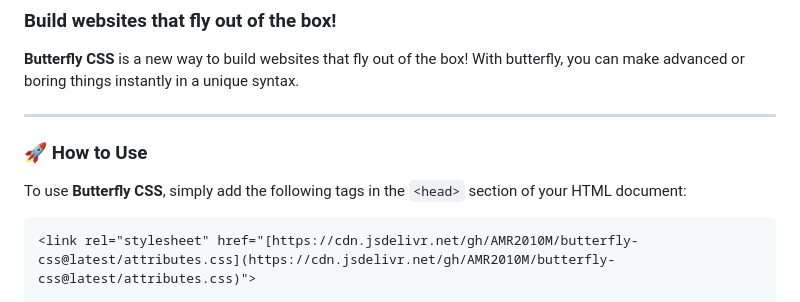
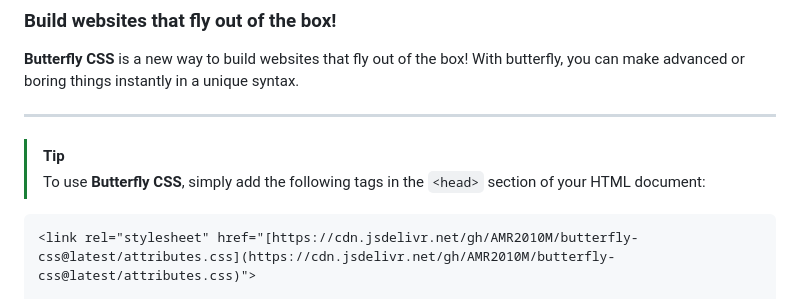
Before and after one commit to AMR2010M/butterfly-css, a Markdown page: README.md, the part around one of its changes. Rendered like a GitHub page.

````diff
--- a/README.md
+++ b/README.md
@@ -5,10 +5,10 @@ butterfly css is a new way to build websites that fly out of the box!
 **Butterfly CSS** is a new way to build websites that fly out of the box! With butterfly, you can make advanced or boring things instantly in a unique syntax.
 
 ---
+>[!TIP]
+>To use **Butterfly CSS**, simply add the following tags in the `<head>` section of your HTML document:
 
-### 🚀 How to Use
 
-To use **Butterfly CSS**, simply add the following tags in the `<head>` section of your HTML document:
 
 ```html
 <link rel="stylesheet" href="[https://cdn.jsdelivr.net/gh/AMR2010M/butterfly-css@latest/attributes.css](https://cdn.jsdelivr.net/gh/AMR2010M/butterfly-css@latest/attributes.css)">
````
Also changed, not shown: other parts of README.md (+2 -1 lines).
